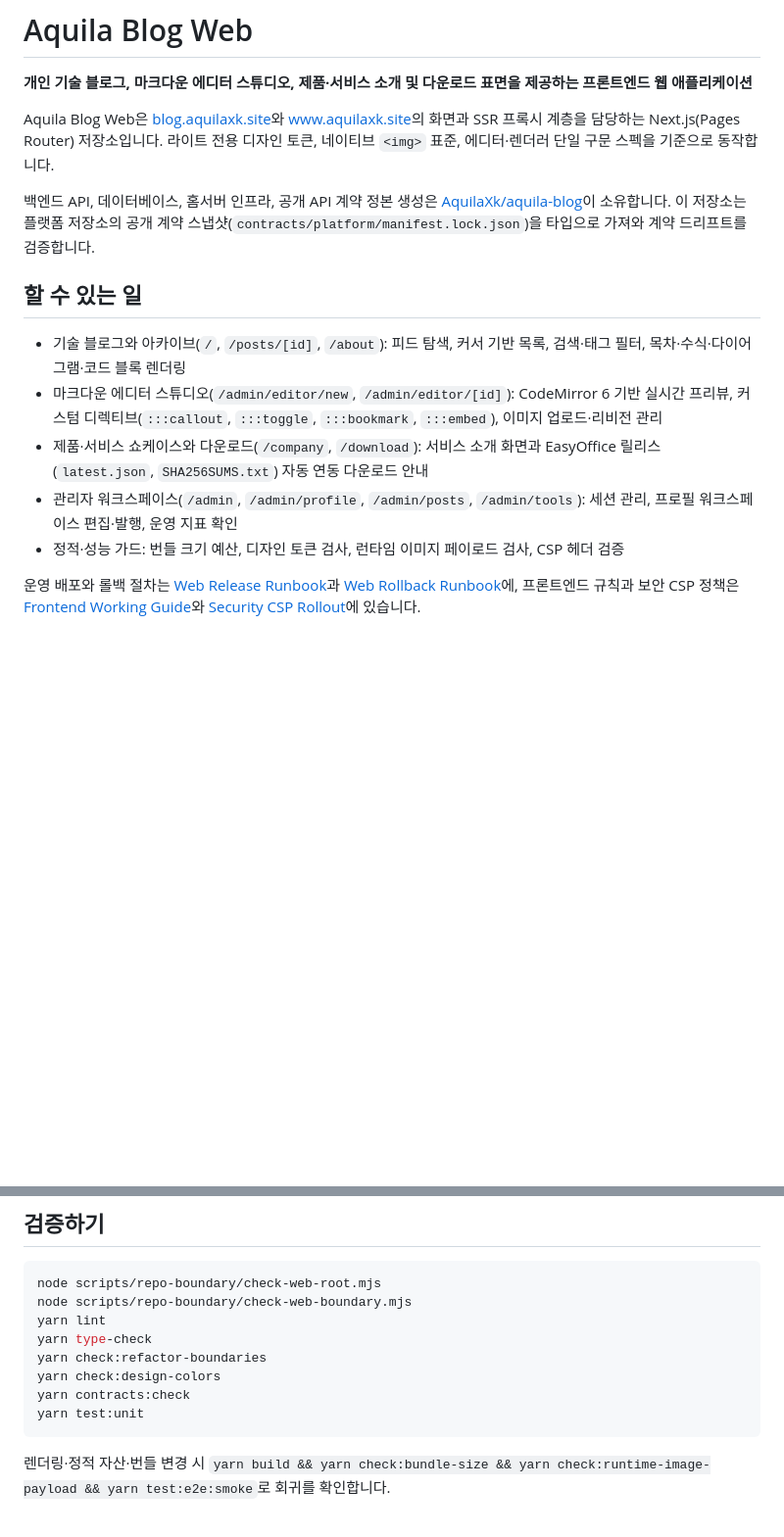
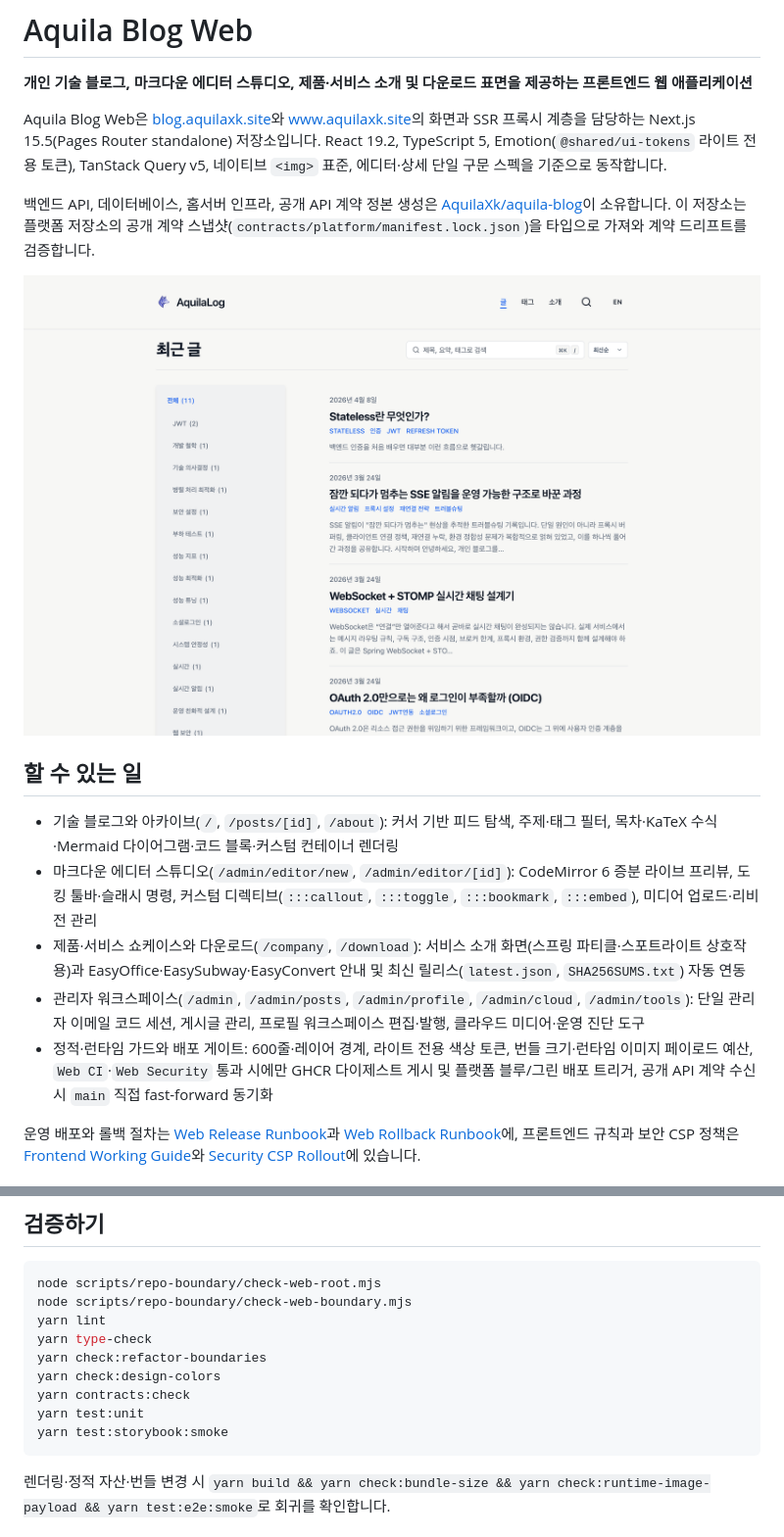
Before and after one commit to AquilaXk/aquila-blog-web, a Markdown page: README.md, 2 parts joined by grey strips. Shown at 98% size. Drawn GitHub-style; pictures changed too: docs/images/blog-home.png (added); blank space fills up the shorter version.

````diff
--- a/README.md
+++ b/README.md
@@ -2,16 +2,18 @@
 
 **개인 기술 블로그, 마크다운 에디터 스튜디오, 제품·서비스 소개 및 다운로드 표면을 제공하는 프론트엔드 웹 애플리케이션**
 
-Aquila Blog Web은 [blog.aquilaxk.site](https://blog.aquilaxk.site)와 [www.aquilaxk.site](https://www.aquilaxk.site)의 화면과 SSR 프록시 계층을 담당하는 Next.js(Pages Router) 저장소입니다. 라이트 전용 디자인 토큰, 네이티브 `<img>` 표준, 에디터·렌더러 단일 구문 스펙을 기준으로 동작합니다.
+Aquila Blog Web은 [blog.aquilaxk.site](https://blog.aquilaxk.site)와 [www.aquilaxk.site](https://www.aquilaxk.site)의 화면과 SSR 프록시 계층을 담당하는 Next.js 15.5(Pages Router standalone) 저장소입니다. React 19.2, TypeScript 5, Emotion(`@shared/ui-tokens` 라이트 전용 토큰), TanStack Query v5, 네이티브 `<img>` 표준, 에디터·상세 단일 구문 스펙을 기준으로 동작합니다.
 
 백엔드 API, 데이터베이스, 홈서버 인프라, 공개 API 계약 정본 생성은 [AquilaXk/aquila-blog](https://github.com/AquilaXk/aquila-blog)이 소유합니다. 이 저장소는 플랫폼 저장소의 공개 계약 스냅샷(`contracts/platform/manifest.lock.json`)을 타입으로 가져와 계약 드리프트를 검증합니다.
 
+![AquilaLog 블로그 홈](docs/images/blog-home.png)
+
 ## 할 수 있는 일
 
-* 기술 블로그와 아카이브(`/`, `/posts/[id]`, `/about`): 피드 탐색, 커서 기반 목록, 검색·태그 필터, 목차·수식·다이어그램·코드 블록 렌더링
-* 마크다운 에디터 스튜디오(`/admin/editor/new`, `/admin/editor/[id]`): CodeMirror 6 기반 실시간 프리뷰, 커스텀 디렉티브(`:::callout`, `:::toggle`, `:::bookmark`, `:::embed`), 이미지 업로드·리비전 관리
-* 제품·서비스 쇼케이스와 다운로드(`/company`, `/download`): 서비스 소개 화면과 EasyOffice 릴리스(`latest.json`, `SHA256SUMS.txt`) 자동 연동 다운로드 안내
-* 관리자 워크스페이스(`/admin`, `/admin/profile`, `/admin/posts`, `/admin/tools`): 세션 관리, 프로필 워크스페이스 편집·발행, 운영 지표 확인
-* 정적·성능 가드: 번들 크기 예산, 디자인 토큰 검사, 런타임 이미지 페이로드 검사, CSP 헤더 검증
+* 기술 블로그와 아카이브(`/`, `/posts/[id]`, `/about`): 커서 기반 피드 탐색, 주제·태그 필터, 목차·KaTeX 수식·Mermaid 다이어그램·코드 블록·커스텀 컨테이너 렌더링
+* 마크다운 에디터 스튜디오(`/admin/editor/new`, `/admin/editor/[id]`): CodeMirror 6 증분 라이브 프리뷰, 도킹 툴바·슬래시 명령, 커스텀 디렉티브(`:::callout`, `:::toggle`, `:::bookmark`, `:::embed`), 미디어 업로드·리비전 관리
+* 제품·서비스 쇼케이스와 다운로드(`/company`, `/download`): 서비스 소개 화면(스프링 파티클·스포트라이트 상호작용)과 EasyOffice·EasySubway·EasyConvert 안내 및 최신 릴리스(`latest.json`, `SHA256SUMS.txt`) 자동 연동
+* 관리자 워크스페이스(`/admin`, `/admin/posts`, `/admin/profile`, `/admin/cloud`, `/admin/tools`): 단일 관리자 이메일 코드 세션, 게시글 관리, 프로필 워크스페이스 편집·발행, 클라우드 미디어·운영 진단 도구
+* 정적·런타임 가드와 배포 게이트: 600줄·레이어 경계, 라이트 전용 색상 토큰, 번들 크기·런타임 이미지 페이로드 예산, `Web CI`·`Web Security` 통과 시에만 GHCR 다이제스트 게시 및 플랫폼 블루/그린 배포 트리거, 공개 API 계약 수신 시 `main` 직접 fast-forward 동기화
 
 운영 배포와 롤백 절차는 [Web Release Runbook](docs/operations/web-release.md)과 [Web Rollback Runbook](docs/operations/web-rollback.md)에, 프론트엔드 규칙과 보안 CSP 정책은 [Frontend Working Guide](docs/design/Frontend-Working-Guide.md)와 [Security CSP Rollout](docs/design/security-csp-rollout.md)에 있습니다.
@@ -43,6 +51,7 @@ yarn check:refactor-boundaries
 yarn check:design-colors
 yarn contracts:check
 yarn test:unit
+yarn test:storybook:smoke
 ```
 
 렌더링·정적 자산·번들 변경 시 `yarn build && yarn check:bundle-size && yarn check:runtime-image-payload && yarn test:e2e:smoke`로 회귀를 확인합니다.
````
Also changed, not shown: other parts of README.md (+7 -1 lines), docs/images/company-showcase.png (added), docs/images/editor-studio.png (added), 2 other files.
